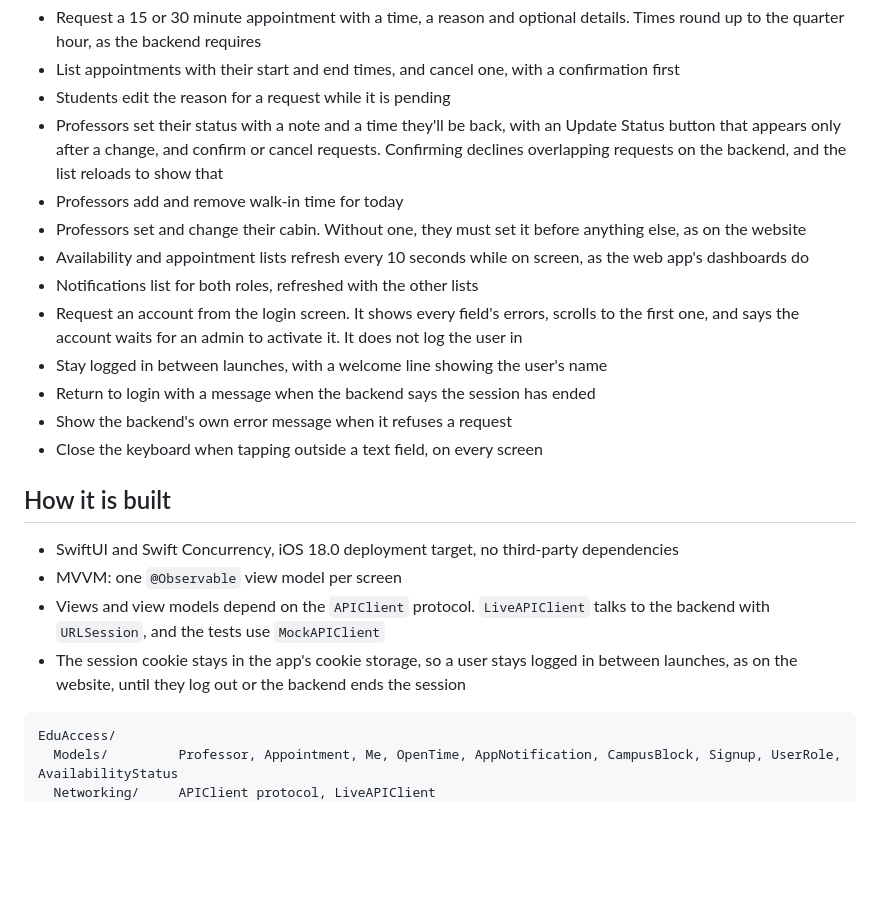
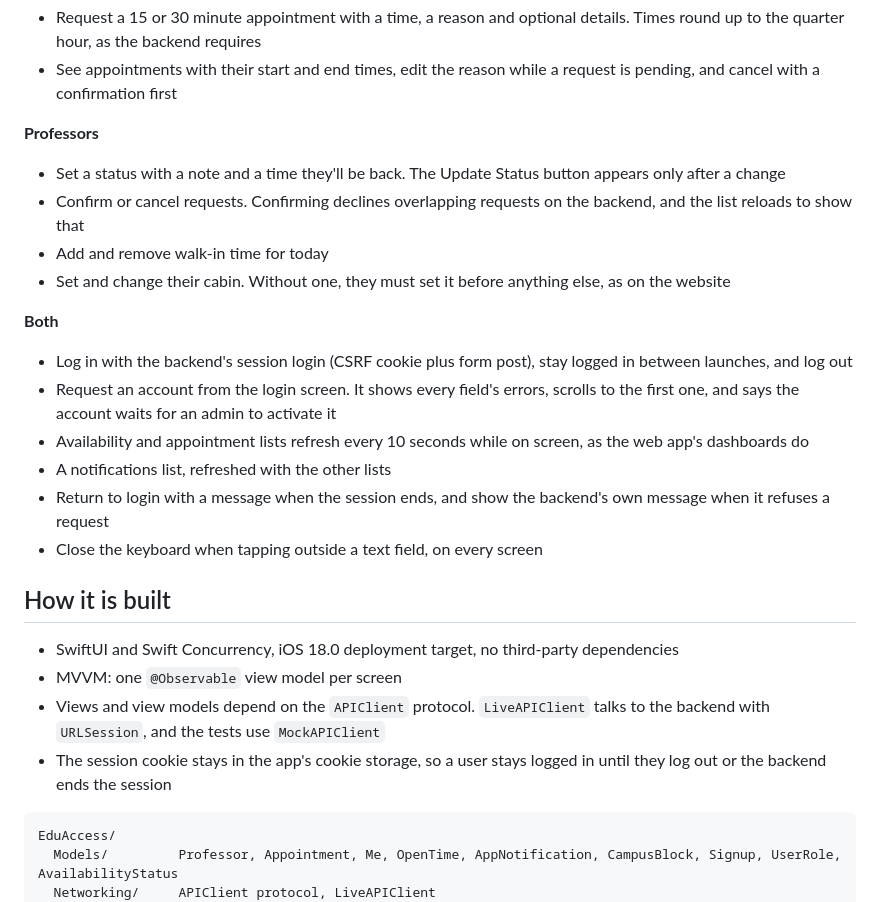
Before and after one commit to lakshya110704/EduAccess-iOS, a Markdown page: README.md, the part around one of its changes. GitHub-like rendering; blank space fills up the shorter version.

````diff
--- a/README.md
+++ b/README.md
@@ -12,15 +21,20 @@ It has been run against a local copy of the backend, over HTTP and over HTTPS, a
 - Request a 15 or 30 minute appointment with a time, a reason and optional details. Times round up to the quarter hour, as the backend requires
-- List appointments with their start and end times, and cancel one, with a confirmation first
-- Students edit the reason for a request while it is pending
-- Professors set their status with a note and a time they'll be back, with an Update Status button that appears only after a change, and confirm or cancel requests. Confirming declines overlapping requests on the backend, and the list reloads to show that
-- Professors add and remove walk-in time for today
-- Professors set and change their cabin. Without one, they must set it before anything else, as on the website
+- See appointments with their start and end times, edit the reason while a request is pending, and cancel with a confirmation first
+
+**Professors**
+
+- Set a status with a note and a time they'll be back. The Update Status button appears only after a change
+- Confirm or cancel requests. Confirming declines overlapping requests on the backend, and the list reloads to show that
+- Add and remove walk-in time for today
+- Set and change their cabin. Without one, they must set it before anything else, as on the website
+
+**Both**
+
+- Log in with the backend's session login (CSRF cookie plus form post), stay logged in between launches, and log out
+- Request an account from the login screen. It shows every field's errors, scrolls to the first one, and says the account waits for an admin to activate it
 - Availability and appointment lists refresh every 10 seconds while on screen, as the web app's dashboards do
-- Notifications list for both roles, refreshed with the other lists
-- Request an account from the login screen. It shows every field's errors, scrolls to the first one, and says the account waits for an admin to activate it. It does not log the user in
-- Stay logged in between launches, with a welcome line showing the user's name
-- Return to login with a message when the backend says the session has ended
-- Show the backend's own error message when it refuses a request
+- A notifications list, refreshed with the other lists
+- Return to login with a message when the session ends, and show the backend's own message when it refuses a request
 - Close the keyboard when tapping outside a text field, on every screen
 
 ## How it is built
@@ -28,7 +42,7 @@ It has been run against a local copy of the backend, over HTTP and over HTTPS, a
 - SwiftUI and Swift Concurrency, iOS 18.0 deployment target, no third-party dependencies
 - MVVM: one `@Observable` view model per screen
 - Views and view models depend on the `APIClient` protocol. `LiveAPIClient` talks to the backend with `URLSession`, and the tests use `MockAPIClient`
-- The session cookie stays in the app's cookie storage, so a user stays logged in between launches, as on the website, until they log out or the backend ends the session
+- The session cookie stays in the app's cookie storage, so a user stays logged in until they log out or the backend ends the session
 
 ```
 EduAccess/
````
Also changed, not shown: other parts of README.md (+30 -45 lines), docs/screenshots/appointments.png (added), docs/screenshots/booking.png (added), docs/screenshots/login.png (added), docs/screenshots/professors.png (added), docs/screenshots/requests.png (added), docs/screenshots/status.png (added).
